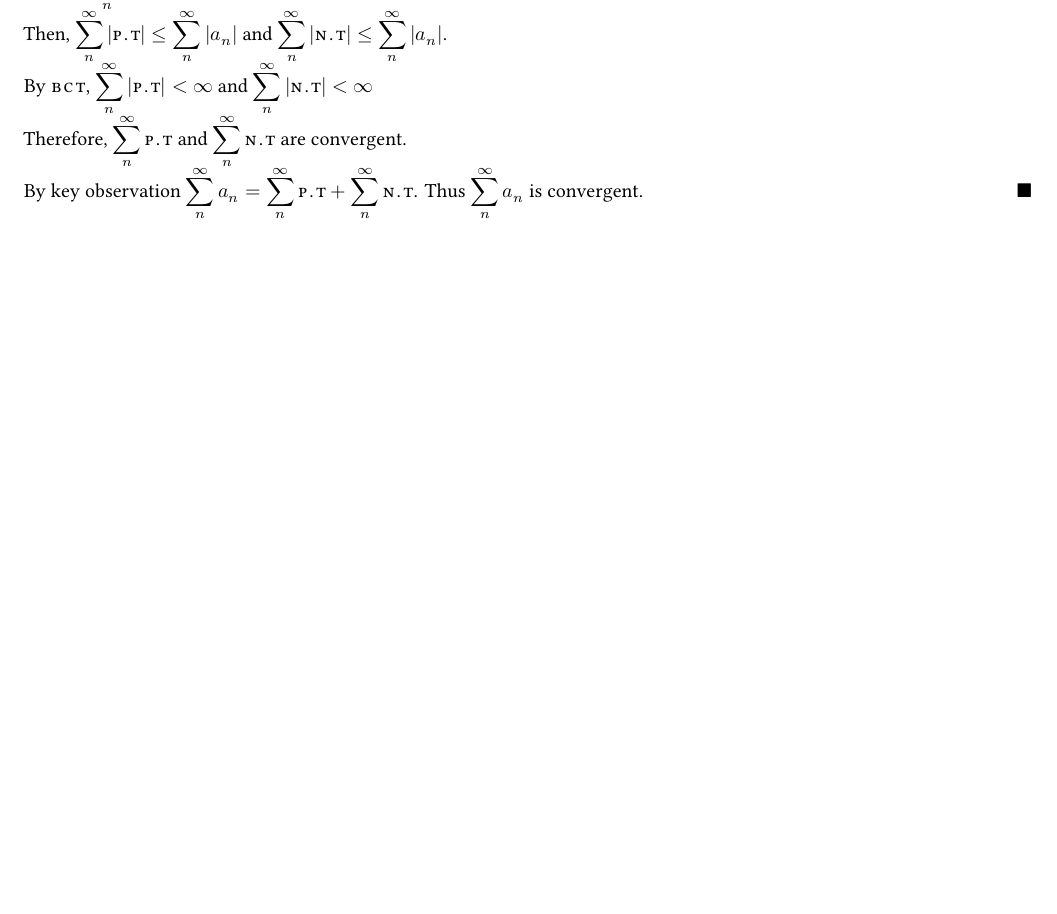
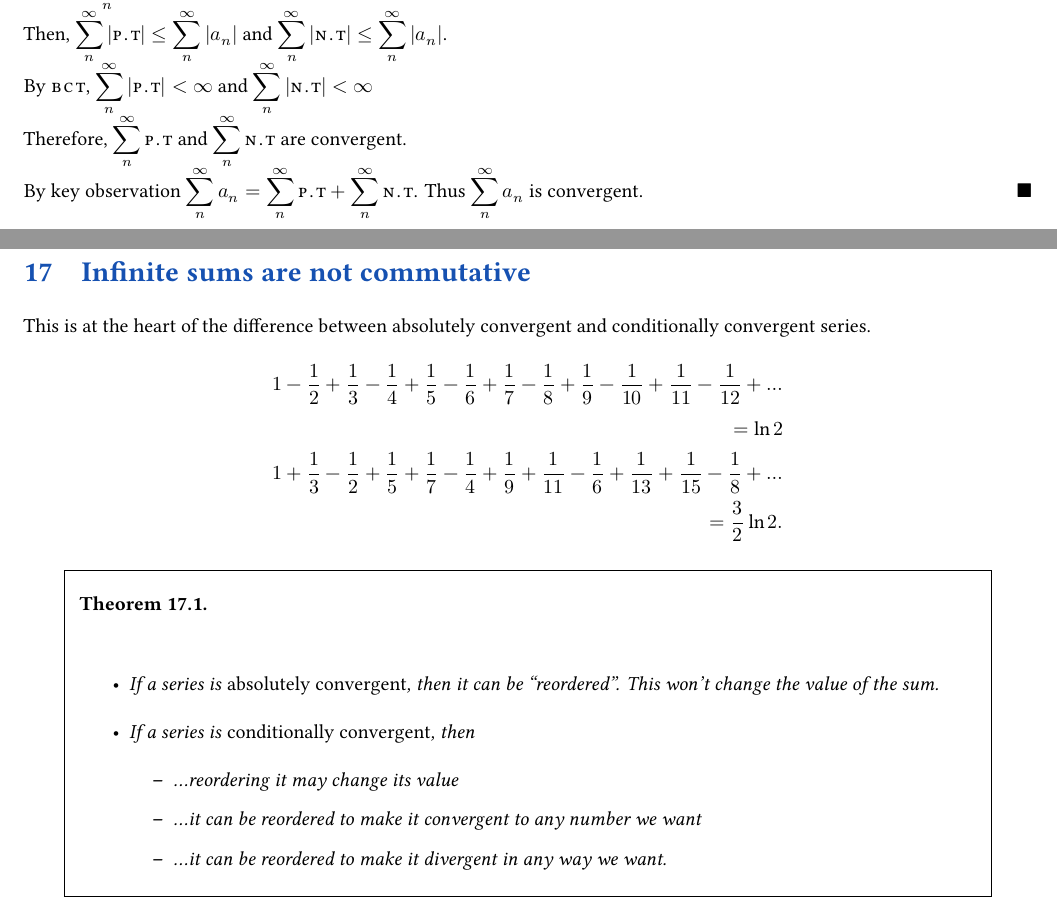
Before and after one commit to eamonma/137-notes, a LaTeX document (13.tex): part of page 18 of 19 before the commit and two parts of pages 18 and 19 of 20 after it, the two joined at a grey line, cut so that both start at the same text, the shorter picture padded with empty space. The pictures show the PDF file 13.pdf that the author committed with the source.

Commit message:
Add more

```diff
--- a/13.tex
+++ b/13.tex
@@ -199,6 +199,28 @@ Essentially, we are replacing the negative terms with zeros.
 \end{proof}
 
 
+
+\newpage
+\section{Infinite sums are not commutative}
+This is at the heart of the difference between absolutely convergent and conditionally convergent series.
+\begin{align*}
+    1 - \frac{1}{2} + \frac{1}{3} - \frac{1}{4} + \frac{1}{5} - \frac{1}{6} + \frac{1}{7} - \frac{1}{8} + \frac{1}{9} - \frac{1}{10} + \frac{1}{11} - \frac{1}{12} + \ldots \\
+    = \ln 2 \\
+    1 + \frac{1}{3}- \frac{1}{2} +\frac{1}{5} + \frac{1}{7} - \frac{1}{4} + \frac{1}{9} + \frac{1}{11} - \frac{1}{6} + \frac{1}{13} + \frac{1}{15} - \frac{1}{8} + \ldots \\
+    = \frac{3}{2} \ln 2
+.\end{align*}
+\thm{
+    \begin{itemize}
+        \item If a series is \emph{absolutely convergent}, then it can be ``reordered''. This won't change the value of the sum.
+        \item If a series is \emph{conditionally convergent}, then
+            \begin{itemize}
+                \item \ldots reordering it may change its value
+                \item \ldots it can be reordered to make it convergent to any number we want
+                \item \ldots it can be reordered to make it divergent in any way we want.
+            \end{itemize}
+    \end{itemize}
+}
+
 \newpage
 \section{Ratio test}
 To determine if a series is convergent or divergent, by computing a limit. \\
```
Also changed, not shown: 13.pdf.
